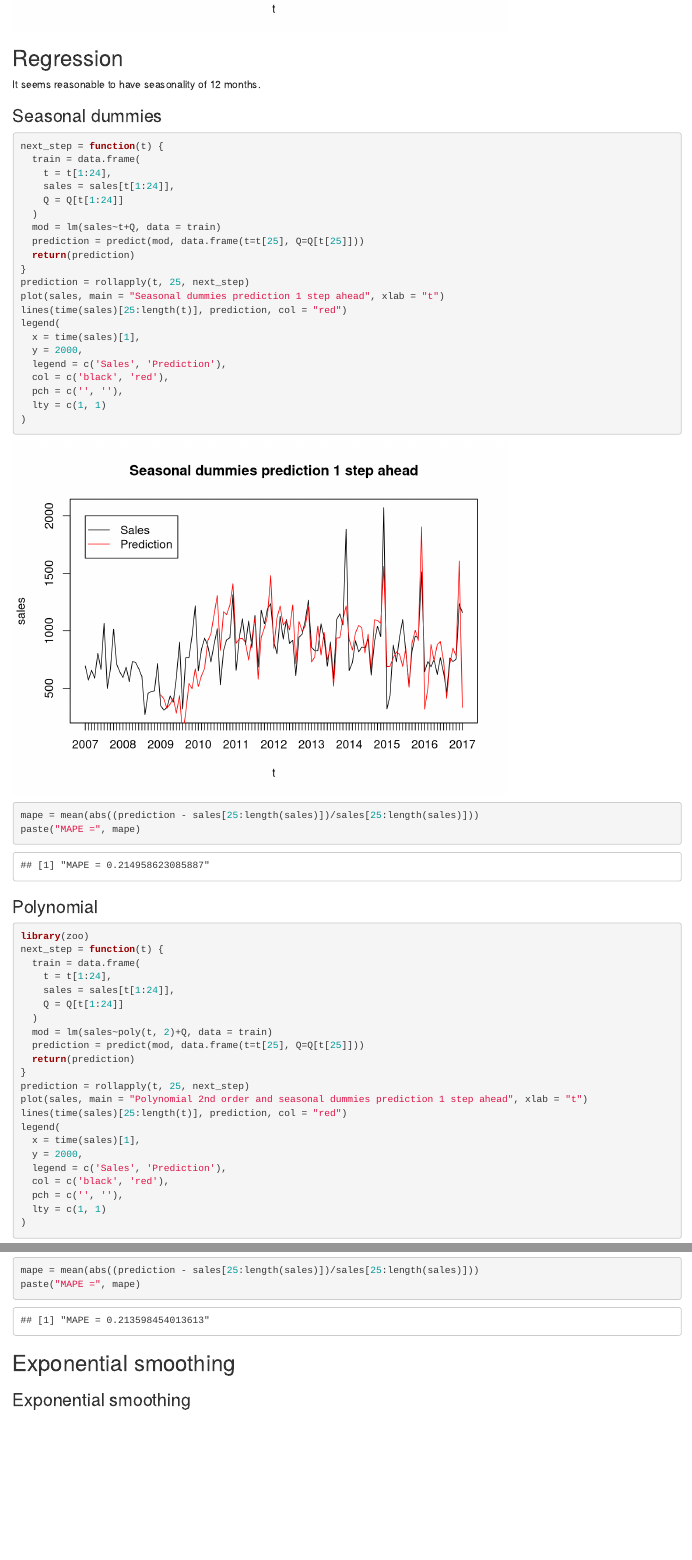
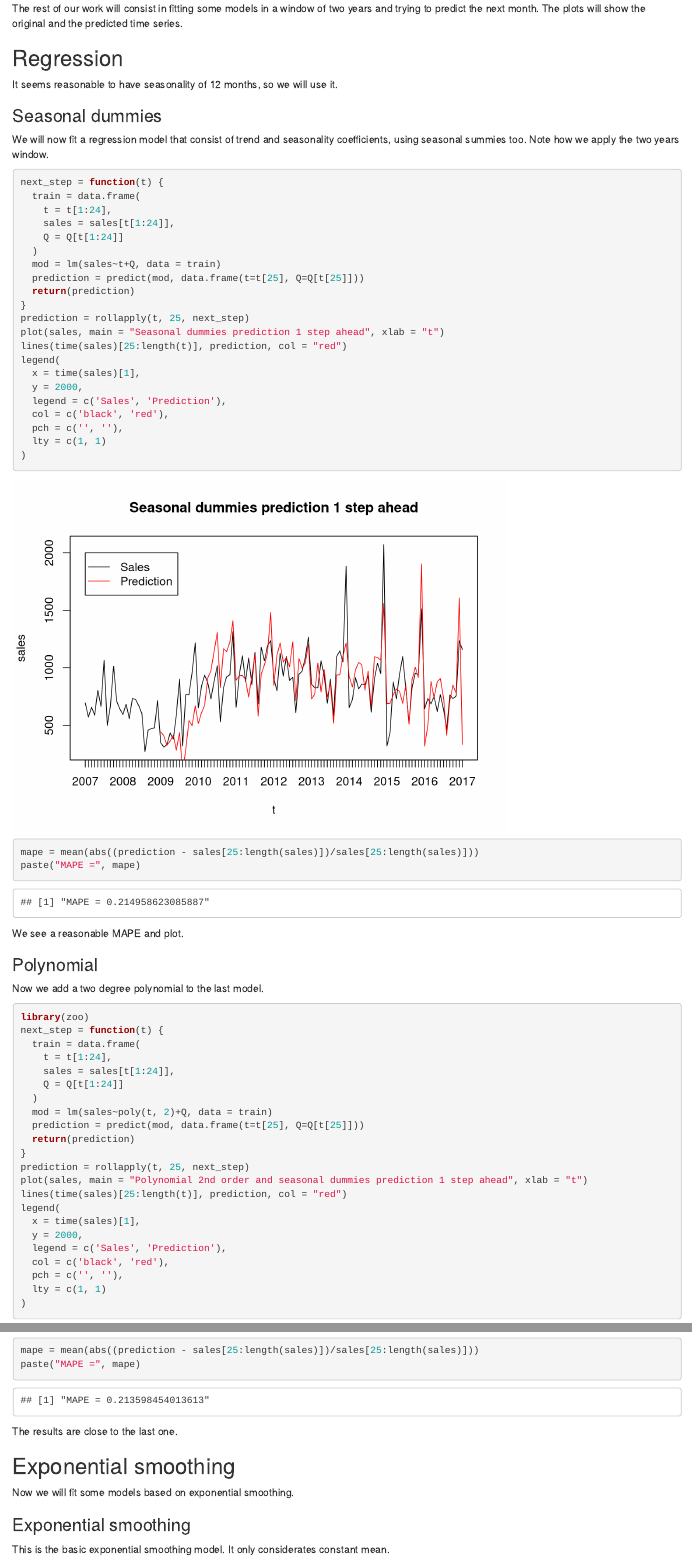
Before and after one commit to lucasresck/time-series, an R Markdown document (volvo_sales/final.Rmd): the page in a window 1100 px wide, from 740 px down before the commit and from 790 px down after it, and a second part further down, joined at a grey line. Rendered offline with R 4.5, knitr and Pandoc, with nearby package versions.

Commit message:
Add explanations

````diff
--- a/volvo_sales/final.Rmd
+++ b/volvo_sales/final.Rmd
@@ -21,11 +21,15 @@ Q = factor(c(rep(c(1:12), N/12), c(1:(N%%12))))
 plot(sales, main = "Volvo sales", xlab = "t")
 ```
 
+The rest of our work will consist in fitting some models in a window of two years and trying to predict the next month. The plots will show the original and the predicted time series.
+
 ## Regression
 
-It seems reasonable to have seasonality of 12 months.
+It seems reasonable to have seasonality of 12 months, so we will use it.
 
 ### Seasonal dummies
+
+We will now fit a regression model that consist of trend and seasonality coefficients, using seasonal summies too. Note how we apply the two years window.
 
 ```{r}
 next_step = function(t) {
@@ -53,7 +57,11 @@ mape = mean(abs((prediction - sales[25:length(sales)])/sales[25:length(sales)]))
 paste("MAPE =", mape)
 ```
 
+We see a reasonable MAPE and plot.
+
 ### Polynomial
+
+Now we add a two degree polynomial to the last model.
 
 ```{r}
 library(zoo)
@@ -82,9 +90,15 @@ mape = mean(abs((prediction - sales[25:length(sales)])/sales[25:length(sales)]))
 paste("MAPE =", mape)
 ```
 
+The results are close to the last one.
+
 ## Exponential smoothing
 
+Now we will fit some models based on exponential smoothing.
+
 ### Exponential smoothing
+
+This is the basic exponential smoothing model. It only considerates constant mean.
 
 ```{r}
 next_step = function(t) {
````
Also changed, not shown: volvo_sales/final.Rmd (18 more changed lines).
